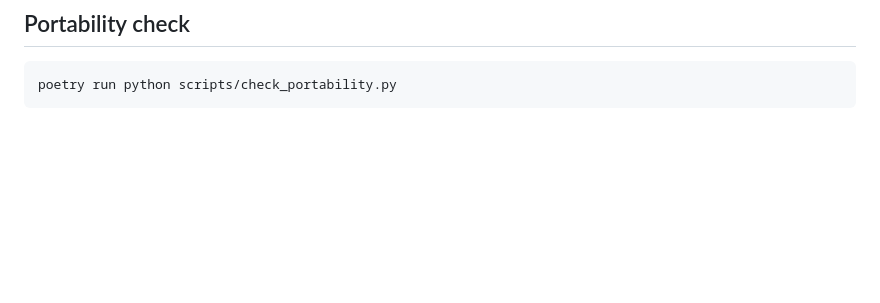
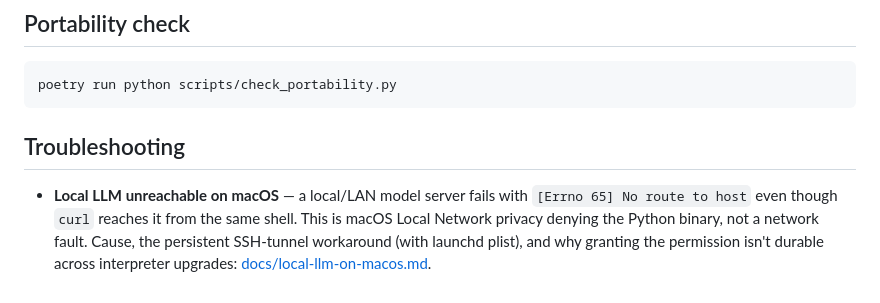
Before and after one commit to HackerAndy/k-realty-agent, a Markdown page: README.md, the part around the change. Drawn GitHub-style; blank space fills up the shorter version.

````diff
--- a/README.md
+++ b/README.md
@@ -86,3 +86,12 @@ poetry run python scripts/manage_secrets.py setup          # guided, all 9 servi
 ```bash
 poetry run python scripts/check_portability.py
 ```
+
+## Troubleshooting
+
+- **Local LLM unreachable on macOS** — a local/LAN model server fails with
+  `[Errno 65] No route to host` even though `curl` reaches it from the same
+  shell. This is macOS Local Network privacy denying the Python binary, not a
+  network fault. Cause, the persistent SSH-tunnel workaround (with launchd
+  plist), and why granting the permission isn't durable across interpreter
+  upgrades: [docs/local-llm-on-macos.md](docs/local-llm-on-macos.md).
````
Also changed, not shown: docs/local-llm-on-macos.md (added, +201 -0 lines).
